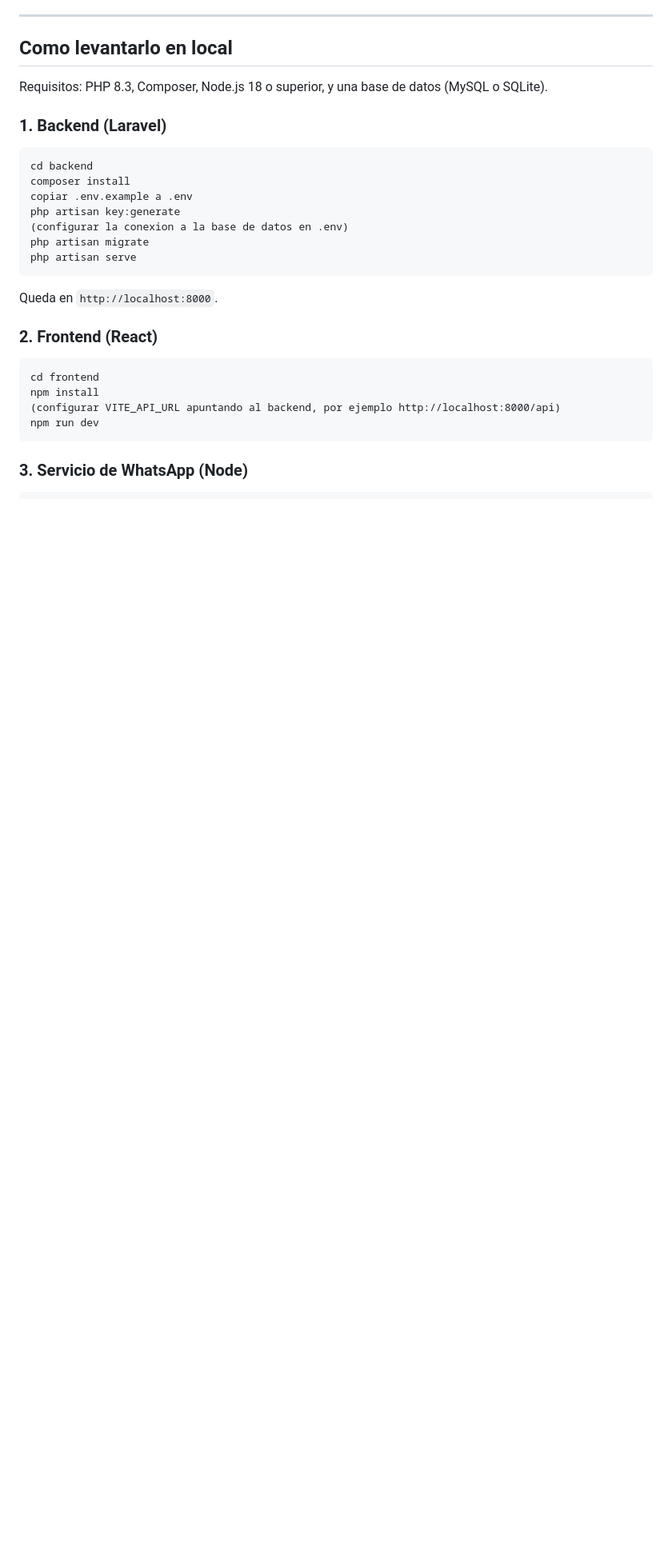
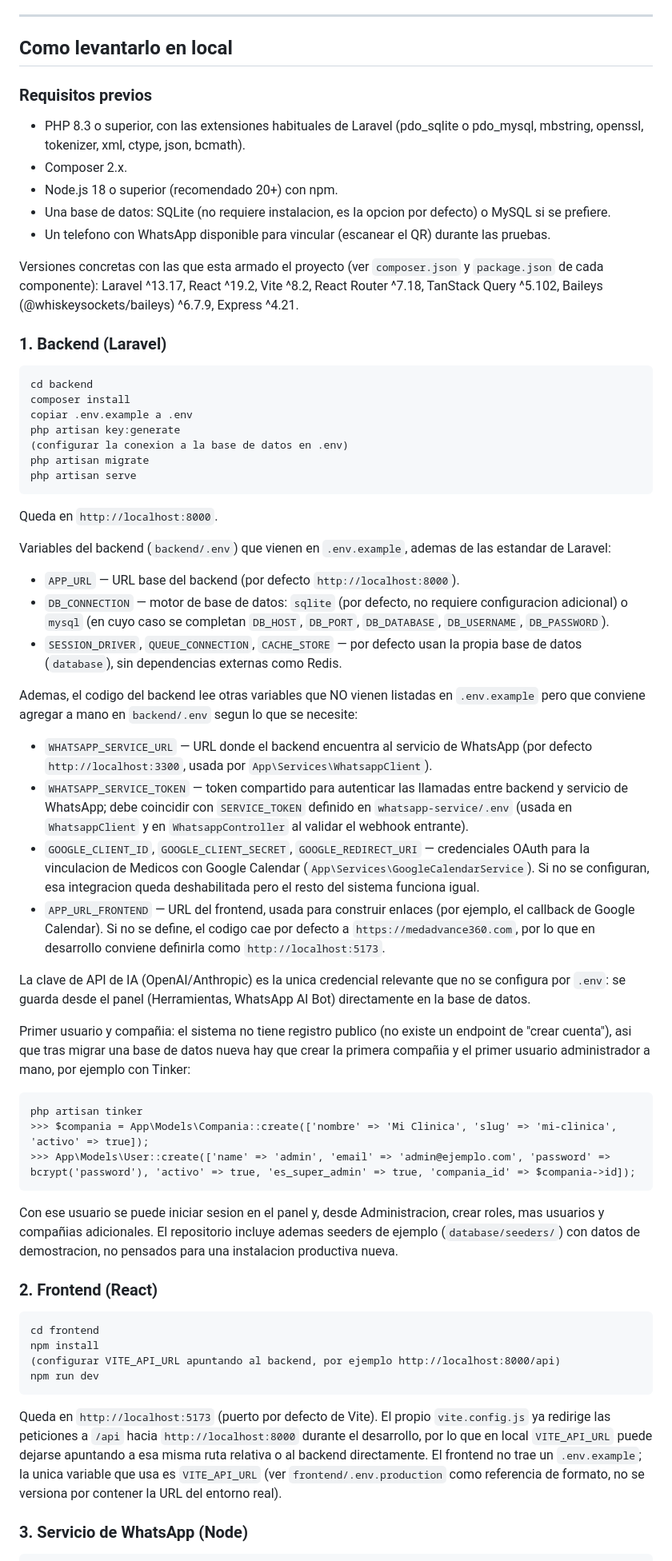
Before and after one commit to ArturoAbril45/crm-medico, a Markdown page: README.md, the part around the change. Shown at 80% size. GitHub-like rendering; blank space fills up the shorter version.

Commit message:
docs: ampliar documentacion de respaldo del README
Agrega requisitos previos con versiones exactas, variables de entorno
del backend (incluyendo las que usa el codigo pero no estaban en
.env.example: WHATSAPP_SERVICE_URL, WHATSAPP_SERVICE_TOKEN, GOOGLE_*,
APP_URL_FRONTEND), el puerto de desarrollo del frontend, y los pasos
para crear la primera compania y usuario administrador via Tinker, ya
que el sistema no tiene registro publico.

Co-Authored-By: Claude Sonnet 5 <noreply@anthropic.com>

````diff
--- a/README.md
+++ b/README.md
@@ -160,7 +160,15 @@ La integracion con WhatsApp se realiza a traves del servicio dedicado `whatsapp-
 
 ## Como levantarlo en local
 
-Requisitos: PHP 8.3, Composer, Node.js 18 o superior, y una base de datos (MySQL o SQLite).
+### Requisitos previos
+
+- PHP 8.3 o superior, con las extensiones habituales de Laravel (pdo_sqlite o pdo_mysql, mbstring, openssl, tokenizer, xml, ctype, json, bcmath).
+- Composer 2.x.
+- Node.js 18 o superior (recomendado 20+) con npm.
+- Una base de datos: SQLite (no requiere instalacion, es la opcion por defecto) o MySQL si se prefiere.
+- Un telefono con WhatsApp disponible para vincular (escanear el QR) durante las pruebas.
+
+Versiones concretas con las que esta armado el proyecto (ver `composer.json` y `package.json` de cada componente): Laravel ^13.17, React ^19.2, Vite ^8.2, React Router ^7.18, TanStack Query ^5.102, Baileys (@whiskeysockets/baileys) ^6.7.9, Express ^4.21.
 
 ### 1. Backend (Laravel)
 
@@ -176,6 +184,31 @@ php artisan serve
 
 Queda en `http://localhost:8000`.
 
+Variables del backend (`backend/.env`) que vienen en `.env.example`, ademas de las estandar de Laravel:
+
+- `APP_URL` — URL base del backend (por defecto `http://localhost:8000`).
+- `DB_CONNECTION` — motor de base de datos: `sqlite` (por defecto, no requiere configuracion adicional) o `mysql` (en cuyo caso se completan `DB_HOST`, `DB_PORT`, `DB_DATABASE`, `DB_USERNAME`, `DB_PASSWORD`).
+- `SESSION_DRIVER`, `QUEUE_CONNECTION`, `CACHE_STORE` — por defecto usan la propia base de datos (`database`), sin dependencias externas como Redis.
+
+Ademas, el codigo del backend lee otras variables que NO vienen listadas en `.env.example` pero que conviene agregar a mano en `backend/.env` segun lo que se necesite:
+
+- `WHATSAPP_SERVICE_URL` — URL donde el backend encuentra al servicio de WhatsApp (por defecto `http://localhost:3300`, usada por `App\Services\WhatsappClient`).
+- `WHATSAPP_SERVICE_TOKEN` — token compartido para autenticar las llamadas entre backend y servicio de WhatsApp; debe coincidir con `SERVICE_TOKEN` definido en `whatsapp-service/.env` (usada en `WhatsappClient` y en `WhatsappController` al validar el webhook entrante).
+- `GOOGLE_CLIENT_ID`, `GOOGLE_CLIENT_SECRET`, `GOOGLE_REDIRECT_URI` — credenciales OAuth para la vinculacion de Medicos con Google Calendar (`App\Services\GoogleCalendarService`). Si no se configuran, esa integracion queda deshabilitada pero el resto del sistema funciona igual.
+- `APP_URL_FRONTEND` — URL del frontend, usada para construir enlaces (por ejemplo, el callback de Google Calendar). Si no se define, el codigo cae por defecto a `https://medadvance360.com`, por lo que en desarrollo conviene definirla como `http://localhost:5173`.
+
+La clave de API de IA (OpenAI/Anthropic) es la unica credencial relevante que no se configura por `.env`: se guarda desde el panel (Herramientas, WhatsApp AI Bot) directamente en la base de datos.
+
+Primer usuario y compañia: el sistema no tiene registro publico (no existe un endpoint de "crear cuenta"), asi que tras migrar una base de datos nueva hay que crear la primera compañia y el primer usuario administrador a mano, por ejemplo con Tinker:
+
+```
+php artisan tinker
+>>> $compania = App\Models\Compania::create(['nombre' => 'Mi Clinica', 'slug' => 'mi-clinica', 'activo' => true]);
+>>> App\Models\User::create(['name' => 'admin', 'email' => 'admin@ejemplo.com', 'password' => bcrypt('password'), 'activo' => true, 'es_super_admin' => true, 'compania_id' => $compania->id]);
+```
+
+Con ese usuario se puede iniciar sesion en el panel y, desde Administracion, crear roles, mas usuarios y compañias adicionales. El repositorio incluye ademas seeders de ejemplo (`database/seeders/`) con datos de demostracion, no pensados para una instalacion productiva nueva.
+
 ### 2. Frontend (React)
 
 ```
@@ -184,6 +217,8 @@ npm install
 (configurar VITE_API_URL apuntando al backend, por ejemplo http://localhost:8000/api)
 npm run dev
 ```
+
+Queda en `http://localhost:5173` (puerto por defecto de Vite). El propio `vite.config.js` ya redirige las peticiones a `/api` hacia `http://localhost:8000` durante el desarrollo, por lo que en local `VITE_API_URL` puede dejarse apuntando a esa misma ruta relativa o al backend directamente. El frontend no trae un `.env.example`; la unica variable que usa es `VITE_API_URL` (ver `frontend/.env.production` como referencia de formato, no se versiona por contener la URL del entorno real).
 
 ### 3. Servicio de WhatsApp (Node)
 
````
